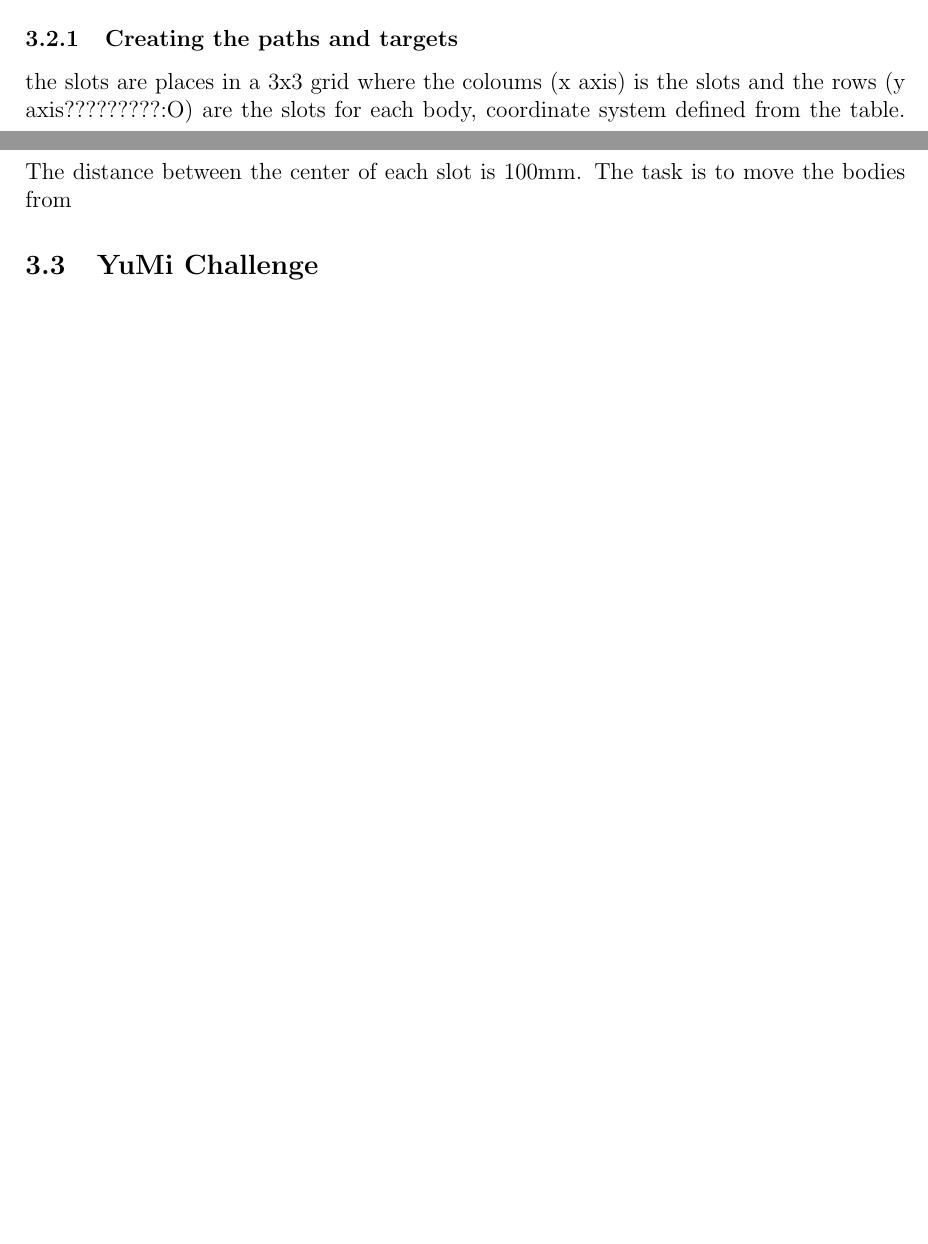
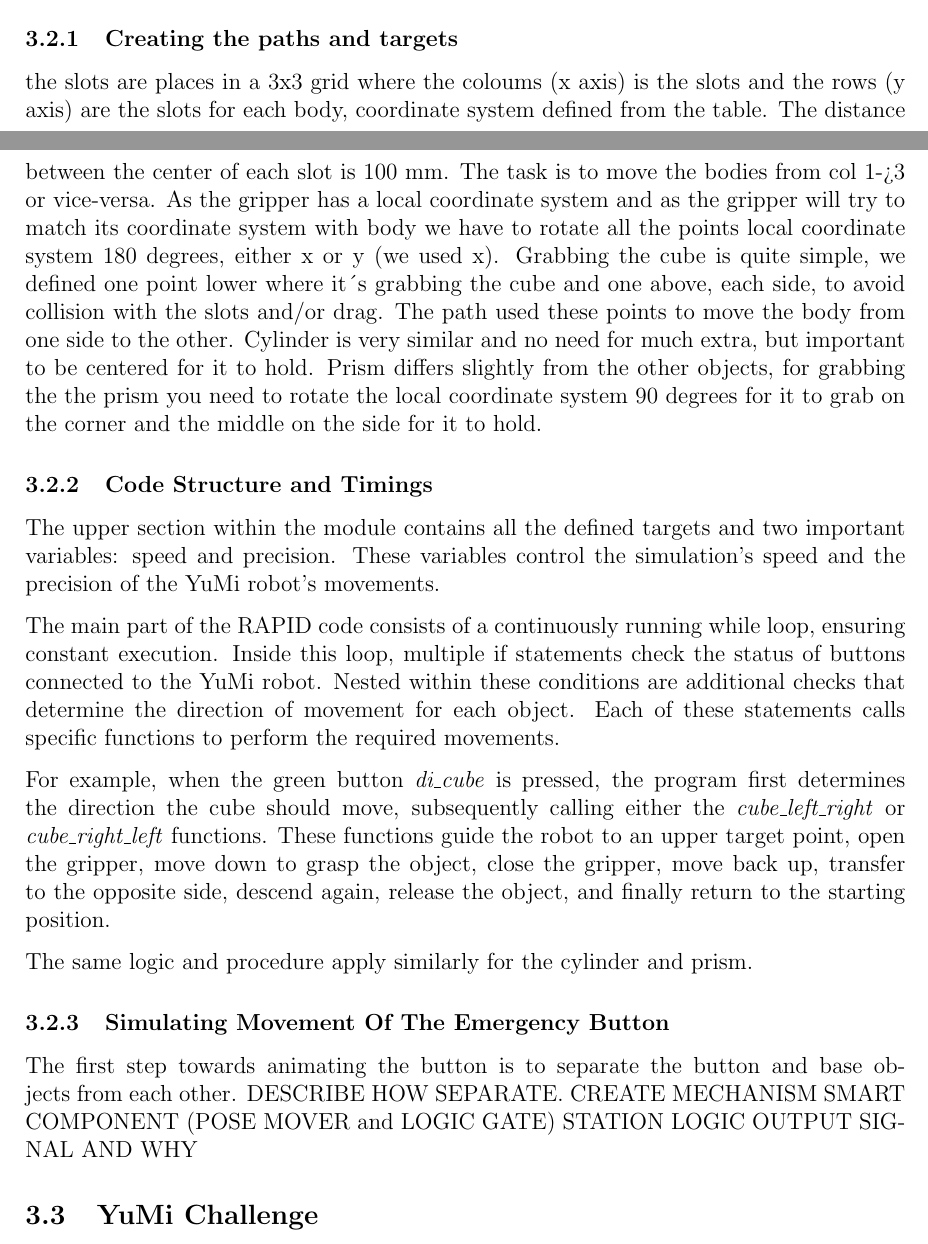
Before and after one commit to ChristopherStrand/TEL200, a LaTeX document (yumi/report.tex): two parts of pages 3 and 4 of 5 before the commit and two parts of pages 3 and 4 of 6 after it, joined at a grey line, cut so that both start at the same text, the shorter picture padded with empty space. Compiled offline with pdfLaTeX.

Commit message:
YuMi application

```diff
--- a/yumi/report.tex
+++ b/yumi/report.tex
@@ -89,7 +89,33 @@ The YuMi robot, with its seven joints, experiences fewer singularities and can e
 The workstation is composed of a cube, cylinder and prism and two slots for each where the task it to move these from one of the slots to the other one and back on the press of a button.
 The YuMi application will not need any modifications to the models as these were already implemented.
 \subsubsection{Creating the paths and targets}
-the slots are places in a 3x3 grid where the coloums (x axis) is the slots and the rows (y axis?????????:O) are the slots for each body, coordinate system defined from the table. The distance between the center of each slot is 100mm. The task is to move the bodies from
+the slots are places in a 3x3 grid where the coloums (x axis) is the slots and the rows (y axis) are the slots for each body, coordinate system defined from the table. The distance between the center of each slot is 100 mm. The task is to move the bodies from col 1->3 or vice-versa.
+As the gripper has a local coordinate system and as the gripper will try to match its coordinate system with body we have to rotate all the points local coordinate system 180 degrees, either x or y (we used x).
+Grabbing the cube is quite simple, we defined one point lower where it´s grabbing the cube and one above, each side, to avoid collision with the slots and/or drag. The path used these points to move the body from one side to the other.
+Cylinder is very similar and no need for much extra, but important to be centered for it to hold.
+Prism differs slightly from the other objects, for grabbing the the prism you need to rotate the local coordinate system 90 degrees for it to grab on the corner and the middle on the side for it to hold.
+
+\subsubsection{Code Structure and Timings}
+The upper section within the module contains all the defined targets and two important variables: speed and precision. These variables control the simulation's speed and the precision of the YuMi robot's movements.
+
+The main part of the RAPID code consists of a continuously running while loop, ensuring constant execution. Inside this loop, multiple if statements check the status of buttons connected to the YuMi robot. Nested within these conditions are additional checks that determine the direction of movement for each object. Each of these statements calls specific functions to perform the required movements.
+
+For example, when the green button \textit{di\_cube} is pressed, the program first determines the direction the cube should move, subsequently calling either the \textit{cube\_left\_right} or \textit{cube\_right\_left} functions. These functions guide the robot to an upper target point, open the gripper, move down to grasp the object, close the gripper, move back up, transfer to the opposite side, descend again, release the object, and finally return to the starting position.
+
+The same logic and procedure apply similarly for the cylinder and prism.
+
+
+
+
+
+\subsubsection{Simulating Movement Of The Emergency Button}
+The first step towards animating the button is to separate the button and base objects from each other.
+DESCRIBE HOW SEPARATE.
+CREATE MECHANISM
+SMART COMPONENT (POSE MOVER and LOGIC GATE)
+STATION LOGIC
+OUTPUT SIGNAL AND WHY
+
 
 \subsection{YuMi Challenge}
 \subsubsection{CAD geometry}
```
Also changed, not shown: yumi/report.tex (1 more changed lines).
